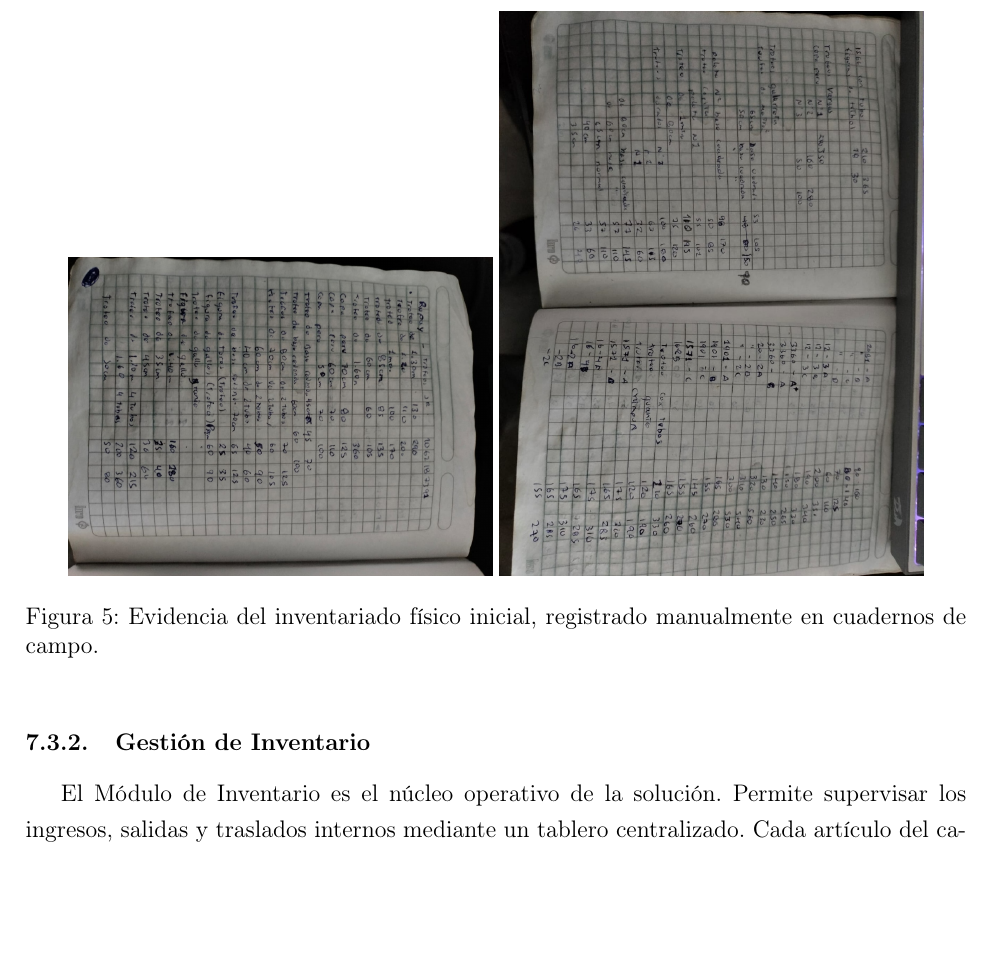
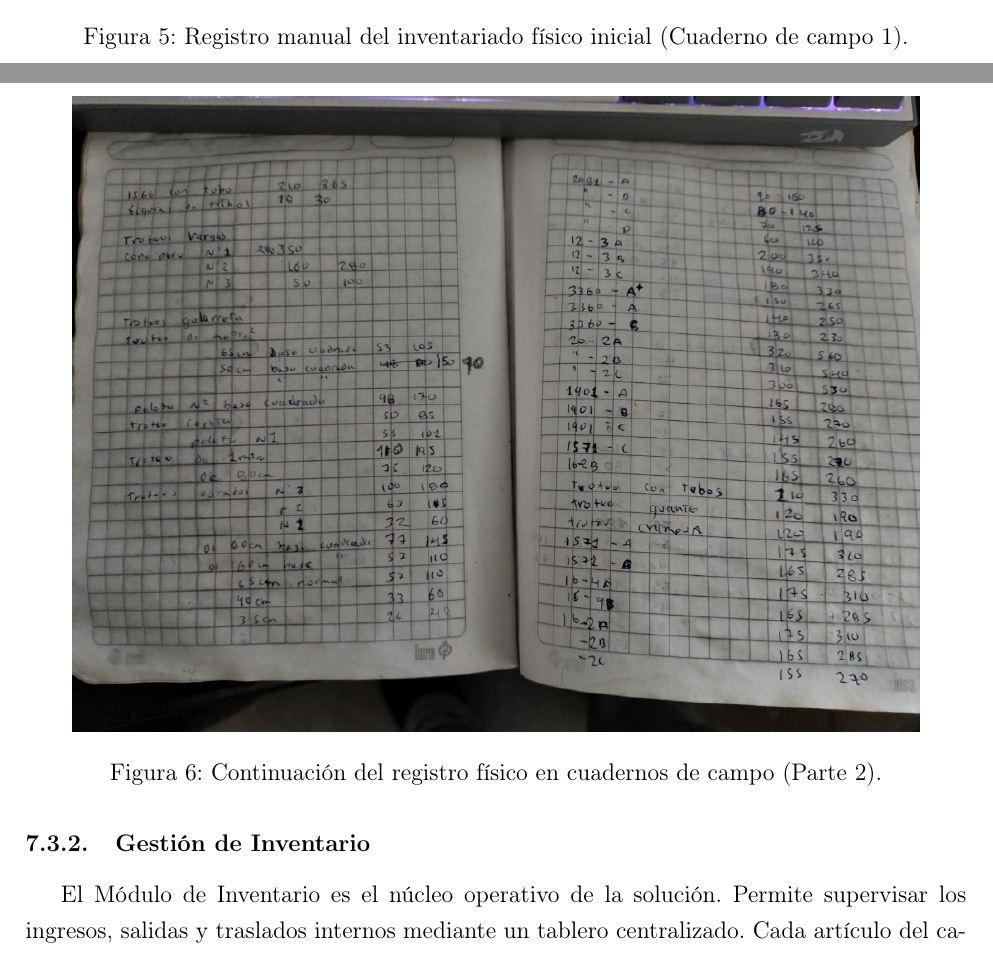
Before and after one commit to rogerinfas/project-reports, a LaTeX document (TEXTILES-Y-CONFECCIONES-ATLAS/InformeImplementacionTextilesConfeccionesAtlas/main.tex, which reads TEXTILES-Y-CONFECCIONES-ATLAS/InformeImplementacionTextilesConfeccionesAtlas/sections/07-implementacion-odoo.tex): part of page 20 of 33 before the commit and two parts of pages 20 and 21 of 34 after it, the two joined at a grey line, cut at the place of the change, the shorter picture padded with empty space. Compiled offline with pdfLaTeX.

Commit message:
docs: reformat inventory evidence images with individual captions and orientation adjustments

```diff
--- a/TEXTILES-Y-CONFECCIONES-ATLAS/InformeImplementacionTextilesConfeccionesAtlas/sections/07-implementacion-odoo.tex
+++ b/TEXTILES-Y-CONFECCIONES-ATLAS/InformeImplementacionTextilesConfeccionesAtlas/sections/07-implementacion-odoo.tex
@@ -48,9 +48,14 @@ El primer paso consistió en realizar un exhaustivo inventario físico de todos
 
 \begin{figure}[h!]
     \centering
-    \includegraphics[width=0.45\textwidth]{assets/carga_cuaderno1.jpg}
-    \includegraphics[width=0.45\textwidth]{assets/carga_cuaderno2.jpg}
-    \caption{Evidencia del inventariado físico inicial, registrado manualmente en cuadernos de campo.}
+    \includegraphics[angle=90, width=0.9\textwidth]{assets/carga_cuaderno1.jpg}
+    \caption{Registro manual del inventariado físico inicial (Cuaderno de campo 1).}
+\end{figure}
+
+\begin{figure}[h!]
+    \centering
+    \includegraphics[angle=90, width=0.9\textwidth]{assets/carga_cuaderno2.jpg}
+    \caption{Continuación del registro físico en cuadernos de campo (Parte 2).}
 \end{figure}
 
 \begin{figure}[h!]
```
Also changed, not shown: TEXTILES-Y-CONFECCIONES-ATLAS/InformeImplementacionTextilesConfeccionesAtlas/main.pdf.
